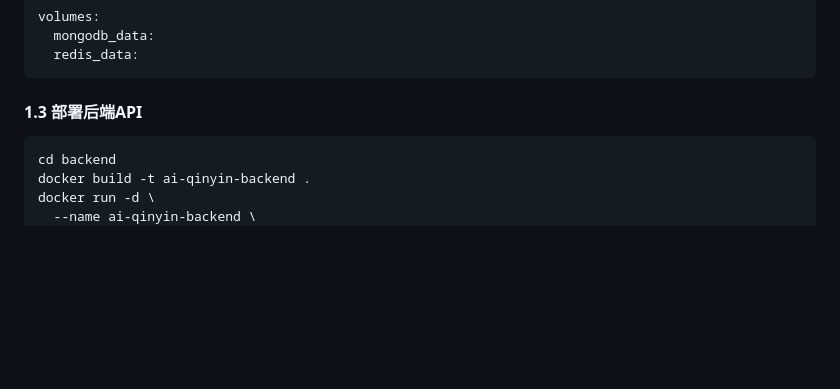
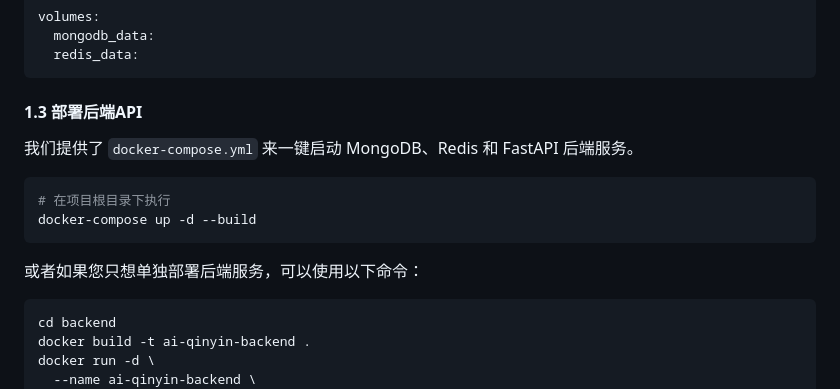
Before and after one commit to zhangqiang8878/AI-QinYin, a Markdown page: docs/DEPLOY.md, the part around the change. GitHub-like rendering; blank space fills up the shorter version.

Commit message:
docs: update deployment instructions with docker-compose

````diff
--- a/docs/DEPLOY.md
+++ b/docs/DEPLOY.md
@@ -61,6 +61,15 @@ volumes:
 ```
 
 #### 1.3 部署后端API
+
+我们提供了 `docker-compose.yml` 来一键启动 MongoDB、Redis 和 FastAPI 后端服务。
+
+```bash
+# 在项目根目录下执行
+docker-compose up -d --build
+```
+
+或者如果您只想单独部署后端服务，可以使用以下命令：
 
 ```bash
 cd backend
````
